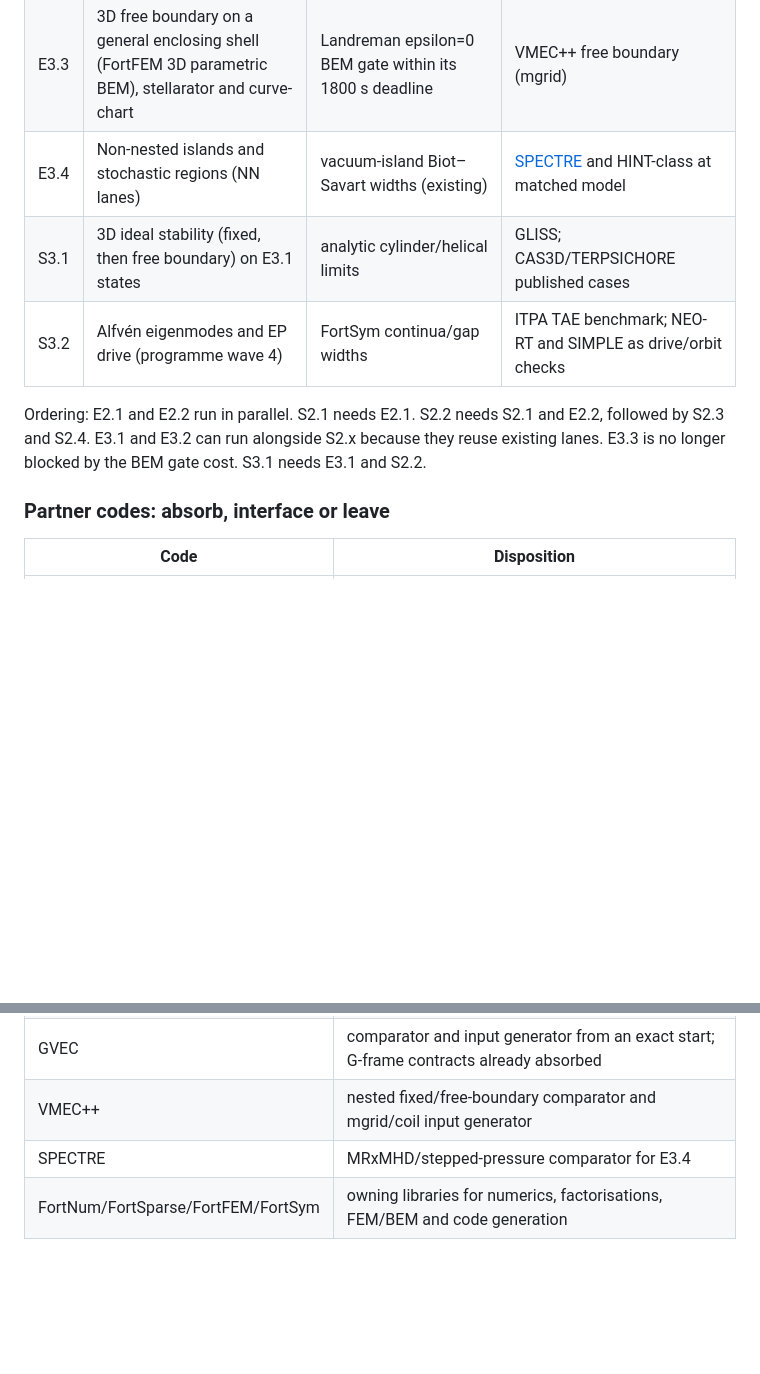
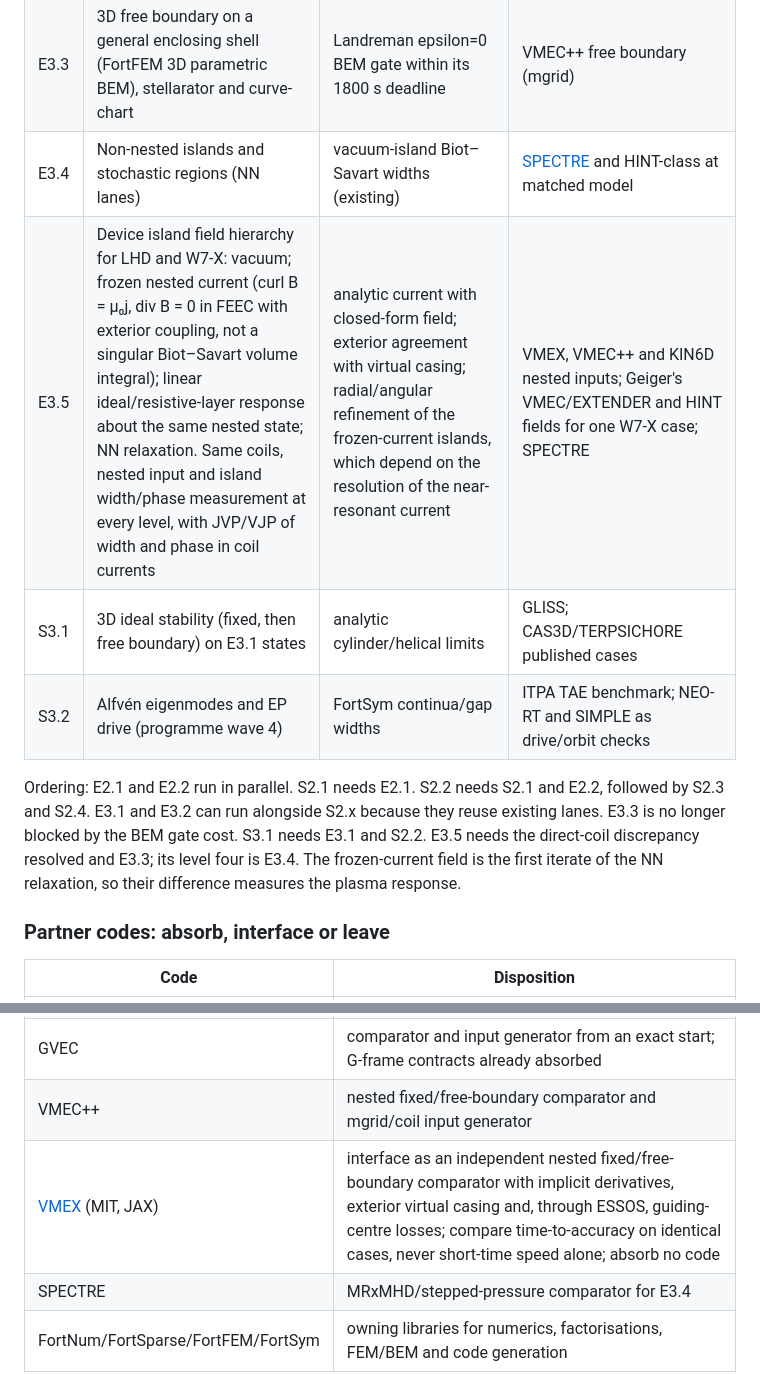
Before and after one commit to itpplasma/kin6d, a Markdown page: ROADMAP.md, 2 parts joined by grey strips. GitHub-like rendering; blank space fills up the shorter version.

Commit message:
Add the device island field hierarchy and VMEX as comparator to the roadmap

```diff
--- a/ROADMAP.md
+++ b/ROADMAP.md
@@ -179,13 +179,17 @@ Agreement with a reference is numerical evidence. It is not a certificate.
 | E3.2 | RMP-perturbed tokamak: per-n linear perturbed equilibrium from E2.2 states | manufactured per-n response; force-free MDE identity (existing) | [MEPHIT](https://github.com/itpplasma/MEPHIT), GPEC, MARS-F on identical G-EQDSK and coils |
 | E3.3 | 3D free boundary on a general enclosing shell (FortFEM 3D parametric BEM), stellarator and curve-chart | Landreman epsilon=0 BEM gate within its 1800 s deadline | VMEC++ free boundary (mgrid) |
 | E3.4 | Non-nested islands and stochastic regions (NN lanes) | vacuum-island Biot–Savart widths (existing) | [SPECTRE](https://gitlab.com/spectre-eq/spectre) and HINT-class at matched model |
+| E3.5 | Device island field hierarchy for LHD and W7-X: vacuum; frozen nested current (curl B = μ₀j, div B = 0 in FEEC with exterior coupling, not a singular Biot–Savart volume integral); linear ideal/resistive-layer response about the same nested state; NN relaxation. Same coils, nested input and island width/phase measurement at every level, with JVP/VJP of width and phase in coil currents | analytic current with closed-form field; exterior agreement with virtual casing; radial/angular refinement of the frozen-current islands, which depend on the resolution of the near-resonant current | VMEX, VMEC++ and KIN6D nested inputs; Geiger's VMEC/EXTENDER and HINT fields for one W7-X case; SPECTRE |
 | S3.1 | 3D ideal stability (fixed, then free boundary) on E3.1 states | analytic cylinder/helical limits | GLISS; CAS3D/TERPSICHORE published cases |
 | S3.2 | Alfvén eigenmodes and EP drive (programme wave 4) | FortSym continua/gap widths | ITPA TAE benchmark; NEO-RT and SIMPLE as drive/orbit checks |
 
 Ordering: E2.1 and E2.2 run in parallel. S2.1 needs E2.1. S2.2 needs S2.1 and
 E2.2, followed by S2.3 and S2.4. E3.1 and E3.2 can run alongside S2.x because
 they reuse existing lanes. E3.3 is no longer blocked by the BEM gate cost.
-S3.1 needs E3.1 and S2.2.
+S3.1 needs E3.1 and S2.2. E3.5 needs the direct-coil discrepancy
+resolved and E3.3; its level four is E3.4. The frozen-current field is the
+first iterate of the NN relaxation, so their difference measures the plasma
+response.
 
 ### Partner codes: absorb, interface or leave
 
@@ -197,6 +201,7 @@ S3.1 needs E3.1 and S2.2.
 | GLISS | one shared FortSym energy package (existing); independent assembled-operator comparator for S2.x/S3.1 |
 | GVEC | comparator and input generator from an exact start; G-frame contracts already absorbed |
 | VMEC++ | nested fixed/free-boundary comparator and mgrid/coil input generator |
+| [VMEX](https://github.com/uwplasma/vmex) (MIT, JAX) | interface as an independent nested fixed/free-boundary comparator with implicit derivatives, exterior virtual casing and, through ESSOS, guiding-centre losses; compare time-to-accuracy on identical cases, never short-time speed alone; absorb no code |
 | SPECTRE | MRxMHD/stepped-pressure comparator for E3.4 |
 | FortNum/FortSparse/FortFEM/FortSym | owning libraries for numerics, factorisations, FEM/BEM and code generation |
 
```
